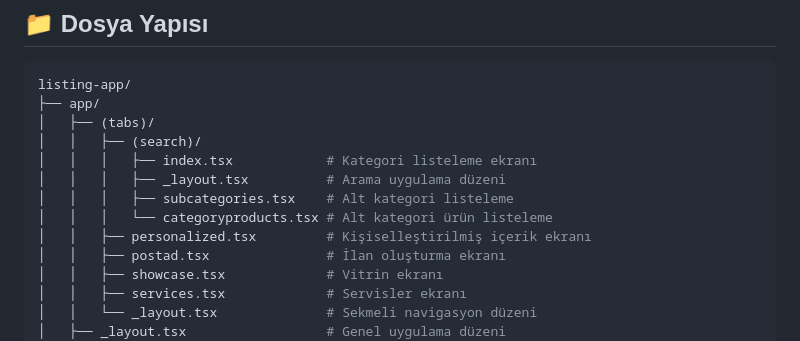
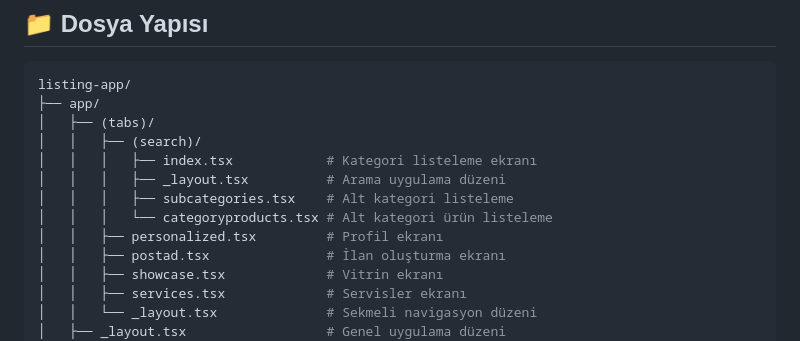
Before and after one commit to azovayt/listing-app, a Markdown page: README.md, the part around the change. GitHub-like rendering.

Commit message:
Düzenleme

```diff
--- a/README.md
+++ b/README.md
@@ -41,7 +41,7 @@ listing-app/
 │   │   │   ├── _layout.tsx          # Arama uygulama düzeni
 │   │   │   ├── subcategories.tsx    # Alt kategori listeleme
 │   │   │   └── categoryproducts.tsx # Alt kategori ürün listeleme
-│   │   ├── personalized.tsx         # Kişiselleştirilmiş içerik ekranı
+│   │   ├── personalized.tsx         # Profil ekranı
 │   │   ├── postad.tsx               # İlan oluşturma ekranı
 │   │   ├── showcase.tsx             # Vitrin ekranı
 │   │   ├── services.tsx             # Servisler ekranı
```
